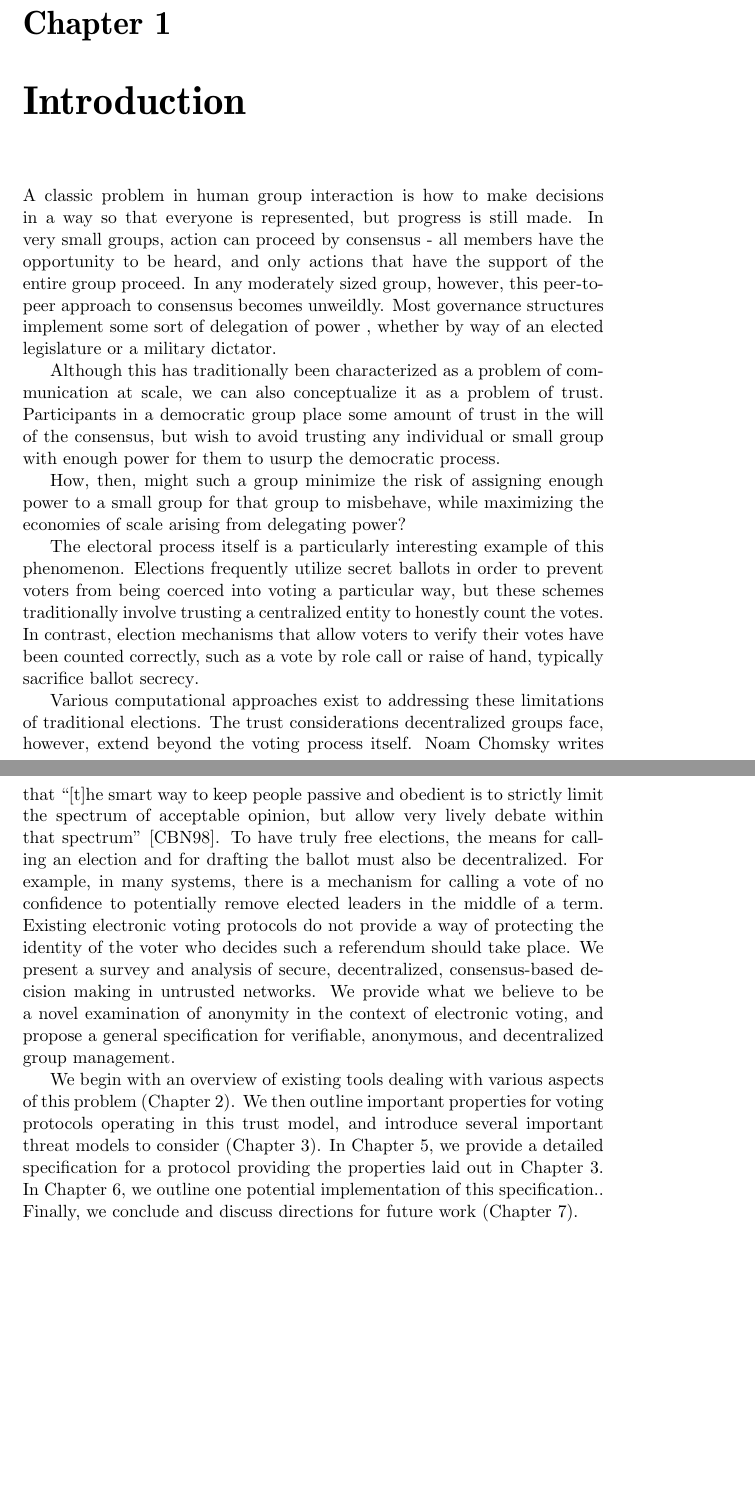
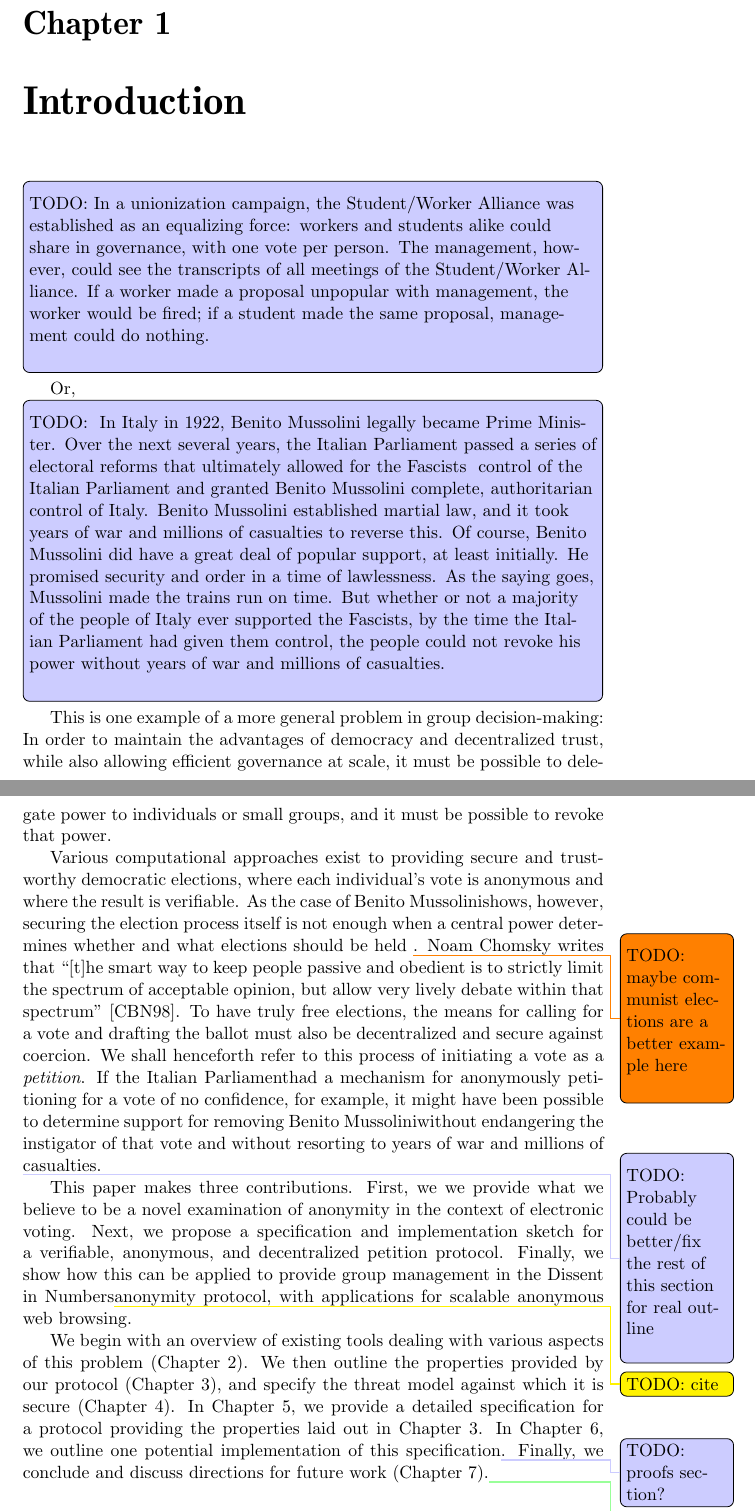
Before and after one commit to ecawthon/thesis, a LaTeX thesis (main.tex): two parts of pages 7 and 8 of 35 before the commit and two parts of pages 7 and 8 of 37 after it, joined at a grey line, cut so that both start at the same text, the shorter picture padded with empty space. Compiled offline with pdfLaTeX; a missing font is replaced by an installed copy or a similar font.

Commit message:
Add Mussolini and labor examples; rewrite rest of intro/outline

```diff
--- a/main.tex
+++ b/main.tex
@@ -7,8 +7,8 @@
 
 % \documentclass[draftcopy,short]{srpaper}
 \documentclass[finalcopy,nolof,nolot]{srpaper}
-% \usepackage[colorinlistoftodos, color=blue!20]{todonotes}
-\usepackage[disable]{todonotes}
+\usepackage[colorinlistoftodos, color=blue!20]{todonotes}
+% \usepackage[disable]{todonotes}
 \usepackage[pdftex,pdfusetitle]{hyperref}
 \usepackage{setspace}
 \usepackage{multirow}
@@ -29,6 +29,25 @@
   {\begin{spacing}{1.0}TODO: #1\end{spacing}}}
 \newcommand{\note}[1]{\todo[inline,color=red!20,caption={#1}]
   {\begin{spacing}{1.0}#1\end{spacing}}}
+
+  %macros
+\newcommand{\HistContext}{Italy in 1922}
+\newcommand{\Tyrant}{Benito Mussolini}
+\newcommand{\Office}{Prime Minister}
+\newcommand{\Congress}{the Italian Parliament}
+\newcommand{\Axis}{the Fascists}
+\newcommand{\MartialLaw}{martial law}
+\newcommand{\War}{years of war and millions of casualties}
+\newcommand{\Domain}{Italy}
+\newcommand{\Platform}{security and order in a time of lawlessness}
+
+\newcommand{\GrassContext}{a unionization campaign}
+\newcommand{\Org}{the Student/Worker Alliance}
+\newcommand{\Marginalized}{worker}
+\newcommand{\Dominant}{student}
+\newcommand{\BadGuys}{management}
+\newcommand{\Disappeared}{fired}
+
 \setcounter{tocdepth}{2}
 
 % theorem environments
@@ -37,7 +56,7 @@
 
 \title{Decentralized Group Management in Dissent}
 \author{Eleanor Cawthon}
-\date{\today}
+\date{\today, 2015}
 \advisor{Professors Bryan Ford and Tzu-Yi Chen, advisors}
 \abstract{
 Among both humans and computers, decentralized approaches to group
@@ -83,47 +102,55 @@ where the peer-to-peer consensus can always rescind the power it has delegated.
 \frontmatter
 
 \chapter{Introduction}\label{Chapter:Intro}
-A classic problem in human group interaction is how to make decisions in a way
-so that everyone is represented, but progress is still made. In very small
-groups, action can proceed by consensus - all members have the opportunity to be
-heard, and only actions that have the support of the entire group proceed. In
-any moderately sized group, however, this peer-to-peer approach to consensus
-becomes unweildly. Most governance structures implement some sort of delegation
-of power \tocite, whether by way of an elected legislature or a military
-dictator.
+\toadd{In \GrassContext, \Org~was established as an equalizing
+  force: \Marginalized s and \Dominant s alike could share in governance, with
+  one vote per person. The \BadGuys, however, could see the transcripts of all
+  meetings of \Org. If a \Marginalized~made a proposal unpopular with \BadGuys,
+  the \Marginalized~would be \Disappeared; if a \Dominant~made the same
+proposal, \BadGuys~could do nothing.}
+Or,
+\toadd{
+  In \HistContext, \Tyrant~legally became \Office. Over the next several years,
+\Congress~passed a series of electoral reforms that ultimately allowed for
+\Axis~ control of \Congress~and granted \Tyrant~complete, authoritarian control
+of \Domain.  \Tyrant~established \MartialLaw, and it took \War~to reverse this.
+Of course, \Tyrant~did have a great deal of popular support, at least initially.
+He promised \Platform. As the saying goes, Mussolini made the trains run on
+time. But whether or not a majority of the people of \Domain~ever supported
+\Axis, by the time \Congress~had given them control, the people could not revoke
+his power without \War.
+}
 
-Although this has traditionally been characterized as a problem of communication
-at scale, we can also conceptualize it as a problem of trust. Participants in a
-democratic group place some amount of trust in the will of the consensus, but
-wish to avoid trusting any individual or small group with enough power for them
-to usurp the democratic process.
+This is one example of a more general problem in group decision-making:
+% In very
+% small groups, action can proceed by consensus - all members have the opportunity
+% to be heard, and only actions that have the support of the entire group proceed.
+% In any moderately sized group, however, this peer-to-peer approach to consensus
+% becomes unweildly. Most governance structures implement some sort of delegation
+% of power \tocite, whether by way of an elected legislature or a military
+% dictator.
+%
+In order to maintain the advantages of democracy and decentralized
+trust, while also allowing efficient governance at scale, it must be possible to
+delegate power to individuals or small groups, and it must be possible to revoke
+that power.
 
-How, then, might such a group minimize the risk of assigning enough power to a
-small group for that group to misbehave, while maximizing the economies of scale
-arising from delegating power?
-
-\todosubst{Not sure we need this paragraph, because this isn't the tradeoff
-  we're solving.}
-The electoral process itself is a particularly interesting example of this
-phenomenon. Elections frequently utilize secret ballots in order to prevent
-voters from being coerced into voting a particular way\tocite, but these schemes
-traditionally involve trusting a centralized entity to honestly count the votes.
-In contrast, election mechanisms that allow voters to verify their votes have
-been counted correctly, such as a vote by role call or raise of hand, typically
-sacrifice ballot secrecy\tocite.
-
-Various computational approaches exist to addressing these limitations of
-traditional elections. The trust considerations decentralized groups face,
-however, extend beyond the voting process itself. Noam Chomsky writes that
+Various computational approaches exist to providing secure and trustworthy
+democratic elections, where each individual's vote is anonymous and where the
+result is verifiable. As the case of \Tyrant shows, however, securing the
+election process itself is not enough when a central power determines whether
+and what elections should be held \todosubst{maybe communist elections are a
+better example here}.
+Noam Chomsky writes that
 ``[t]he smart way to keep people passive and obedient is to strictly limit the
 spectrum of acceptable opinion, but allow very lively debate within that
 spectrum'' \cite{chomsky1998common}. To have truly free elections, the means for
-calling an election and for drafting the ballot must also be decentralized. For
-example, in \tocite many systems, there is a mechanism for calling a vote of no
-confidence\todoword{capitalize or hyphenate?} to potentially remove elected
-leaders in the middle of a term. Existing electronic voting protocols do not
-provide a way of protecting the identity of the voter who decides such a
-referendum should take place.
+calling for a vote and drafting the ballot must also be decentralized and secure
+against coercion. We shall henceforth refer to this process of initiating a vote
+as a \emph{petition}. If \Congress had a mechanism for anonymously petitioning
+for a vote of no confidence, for example, it might have been possible to
+determine support for removing \Tyrant without endangering the instigator of
+that vote and without resorting to \War.
 % \note{I don't think this matters right now}
 % Further, voting over the internet poses additional trust problems beyond those
 % inherent to electronic voting in general.  A dissident group organizing in
@@ -132,23 +159,26 @@ referendum should take place.
 % adversary who can analyze all message transmissions and traffic patterns among
 % all nodes in the system.
 %
+
 \todogrunt{Probably could be better/fix the rest of this section for real
 outline}
-We present a survey and analysis of secure, decentralized, consensus-based
-decision making in untrusted networks. We provide what we believe to be a novel
-examination of anonymity in the context of electronic voting, and propose a
-general specification for verifiable, anonymous, and decentralized group
-management.
+This paper makes three contributions. First, we we provide what we believe to be
+a novel examination of anonymity in the context of electronic voting. Next, we
+propose a specification and implementation sketch for a verifiable, anonymous,
+and decentralized petition protocol. Finally, we show how this can be applied to
+provide group management in the Dissent in Numbers\tocite anonymity protocol,
+with applications for scalable anonymous web browsing.
 
 We begin with an overview of existing tools dealing with various aspects of this
-problem (Chapter~\ref{Chapter:Existing}).  We then outline important properties
-for voting protocols operating in this trust model, and introduce several
-important threat models to consider (Chapter~\ref{Chapter:Goals}).  In
+problem (Chapter~\ref{Chapter:Existing}).  We then outline the properties
+provided by our protocol (Chapter~\ref{Chapter:Goals}), and specify the threat
+model against which it is secure (Chapter~\ref{Chapter:Threats}).  In
 Chapter~\ref{Chapter:Spec}, we provide a detailed specification for a protocol
 providing the properties laid out in Chapter~\ref{Chapter:Goals}. In
 Chapter~\ref{Chapter:Protocol}, we outline one potential implementation of this
-specification.\todo{TODO: proofs section?}. Finally, we conclude and discuss
-directions for future work (Chapter~\ref{Chapter:Conclusion}).
+specification\todo{TODO: proofs section?}. Finally, we conclude and discuss
+directions for future work (Chapter~\ref{Chapter:Conclusion}).\todoword{fewer
+``outline''}
 
 \chapter{Related Work}\label{Chapter:Existing}
 \input litreview.tex
```
Also changed, not shown: clean.pdf, main.pdf.
